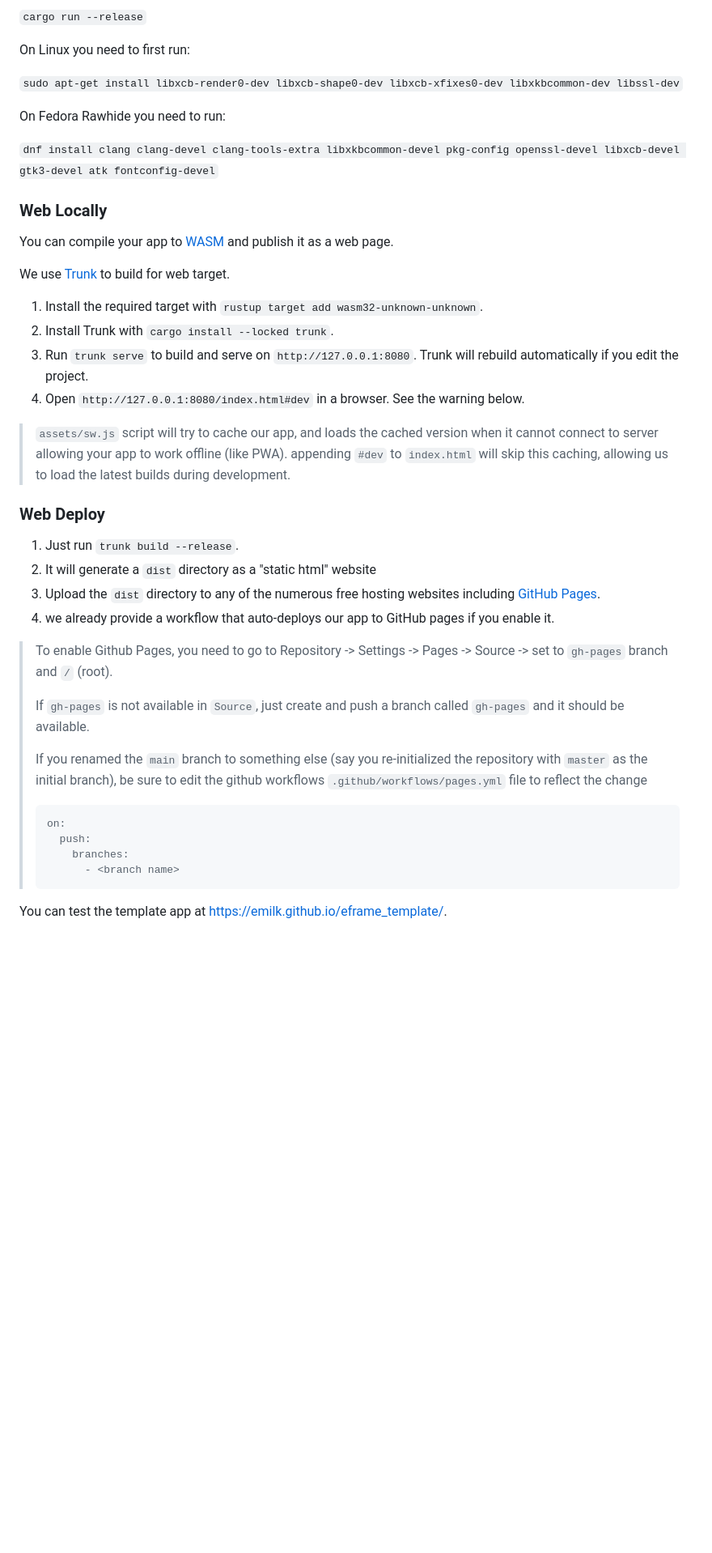
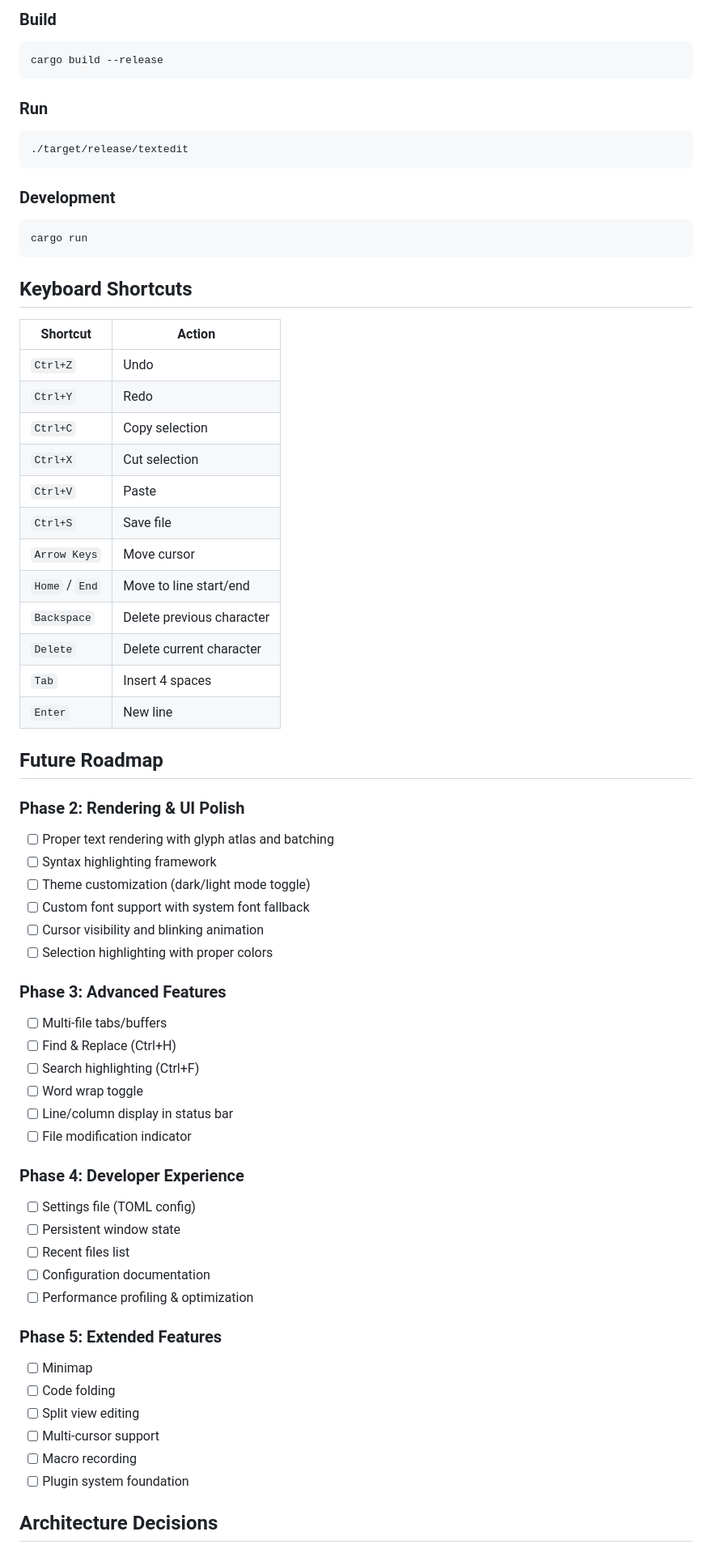
Before and after one commit to nandan-varma/textedit, a Markdown page: README.md, the part around one of its changes. Shown at 81% size. Drawn GitHub-style; blank space fills up the shorter version.

````diff
--- a/README.md
+++ b/README.md
@@ -38,43 +71,68 @@ The official egui docs are at <https://docs.rs/egui>. If you prefer watching a v
 
-`cargo run --release`
+### Build
+```bash
+cargo build --release
+```
 
-On Linux you need to first run:
+### Run
+```bash
+./target/release/textedit
+```
 
-`sudo apt-get install libxcb-render0-dev libxcb-shape0-dev libxcb-xfixes0-dev libxkbcommon-dev libssl-dev`
+### Development
+```bash
+cargo run
+```
 
-On Fedora Rawhide you need to run:
+## Keyboard Shortcuts
 
-`dnf install clang clang-devel clang-tools-extra libxkbcommon-devel pkg-config openssl-devel libxcb-devel gtk3-devel atk fontconfig-devel`
+| Shortcut | Action |
+|----------|--------|
+| `Ctrl+Z` | Undo |
+| `Ctrl+Y` | Redo |
+| `Ctrl+C` | Copy selection |
+| `Ctrl+X` | Cut selection |
+| `Ctrl+V` | Paste |
+| `Ctrl+S` | Save file |
+| `Arrow Keys` | Move cursor |
+| `Home` / `End` | Move to line start/end |
+| `Backspace` | Delete previous character |
+| `Delete` | Delete current character |
+| `Tab` | Insert 4 spaces |
+| `Enter` | New line |
 
-### Web Locally
+## Future Roadmap
 
-You can compile your app to [WASM](https://en.wikipedia.org/wiki/WebAssembly) and publish it as a web page.
+### Phase 2: Rendering & UI Polish
+- [ ] Proper text rendering with glyph atlas and batching
+- [ ] Syntax highlighting framework
+- [ ] Theme customization (dark/light mode toggle)
+- [ ] Custom font support with system font fallback
+- [ ] Cursor visibility and blinking animation
+- [ ] Selection highlighting with proper colors
 
-We use [Trunk](https://trunkrs.dev/) to build for web target.
-1. Install the required target with `rustup target add wasm32-unknown-unknown`.
-2. Install Trunk with `cargo install --locked trunk`.
-3. Run `trunk serve` to build and serve on `http://127.0.0.1:8080`. Trunk will rebuild automatically if you edit the project.
-4. Open `http://127.0.0.1:8080/index.html#dev` in a browser. See the warning below.
+### Phase 3: Advanced Features
+- [ ] Multi-file tabs/buffers
+- [ ] Find & Replace (Ctrl+H)
+- [ ] Search highlighting (Ctrl+F)
+- [ ] Word wrap toggle
+- [ ] Line/column display in status bar
+- [ ] File modification indicator
 
-> `assets/sw.js` script will try to cache our app, and loads the cached version when it cannot connect to server allowing your app to work offline (like PWA).
-> appending `#dev` to `index.html` will skip this caching, allowing us to load the latest builds during development.
+### Phase 4: Developer Experience
+- [ ] Settings file (TOML config)
+- [ ] Persistent window state
+- [ ] Recent files list
+- [ ] Configuration documentation
+- [ ] Performance profiling & optimization
 
-### Web Deploy
-1. Just run `trunk build --release`.
-2. It will generate a `dist` directory as a "static html" website
-3. Upload the `dist` directory to any of the numerous free hosting websites including [GitHub Pages](https://docs.github.com/en/free-pro-team@latest/github/working-with-github-pages/configuring-a-publishing-source-for-your-github-pages-site).
-4. we already provide a workflow that auto-deploys our app to GitHub pages if you enable it.
-> To enable Github Pages, you need to go to Repository -> Settings -> Pages -> Source -> set to `gh-pages` branch and `/` (root).
->
-> If `gh-pages` is not available in `Source`, just create and push a branch called `gh-pages` and it should be available.
->
-> If you renamed the `main` branch to something else (say you re-initialized the repository with `master` as the initial branch), be sure to edit the github workflows `.github/workflows/pages.yml` file to reflect the change
-> ```yml
-> on:
->   push:
->     branches:
->       - <branch name>
-> ```
+### Phase 5: Extended Features
+- [ ] Minimap
+- [ ] Code folding
+- [ ] Split view editing
+- [ ] Multi-cursor support
+- [ ] Macro recording
+- [ ] Plugin system foundation
 
-You can test the template app at <https://emilk.github.io/eframe_template/>.
+## Architecture Decisions
 
````
Also changed, not shown: other parts of README.md (+98 -28 lines).
